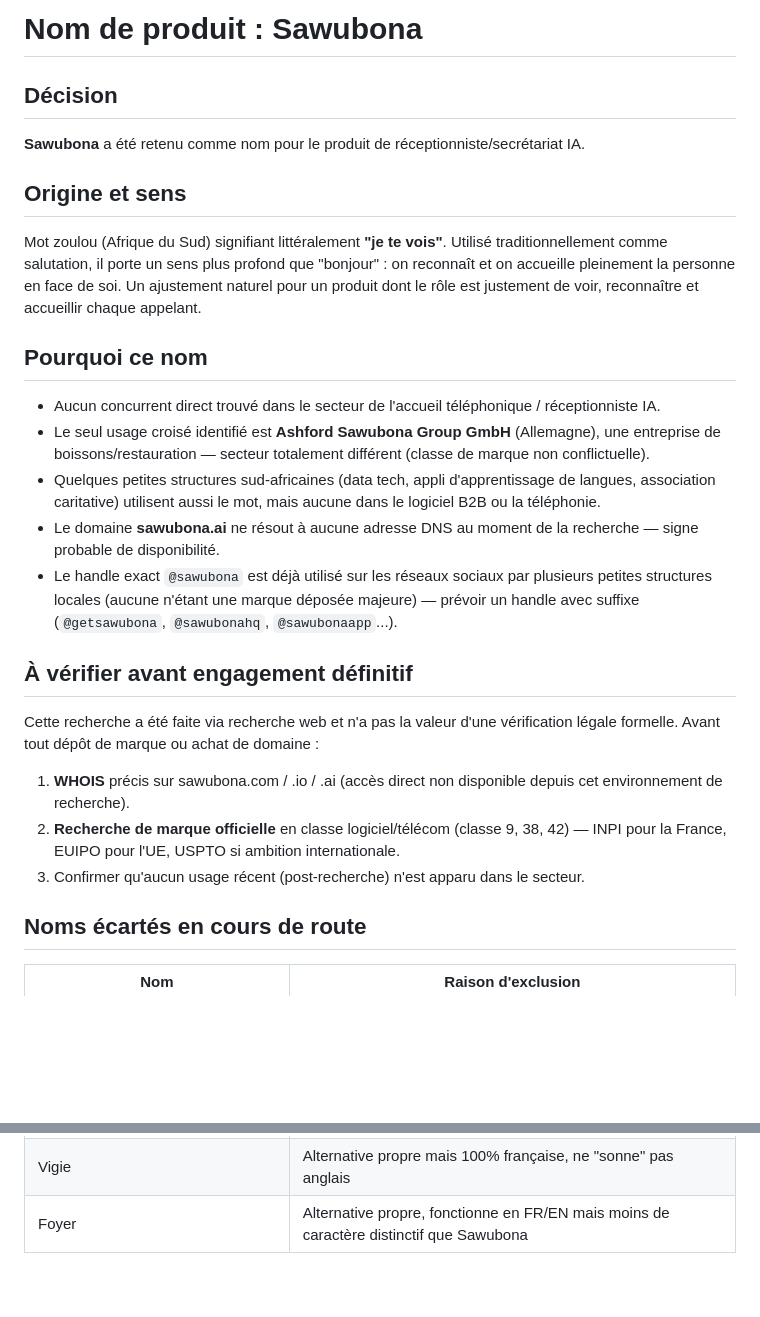
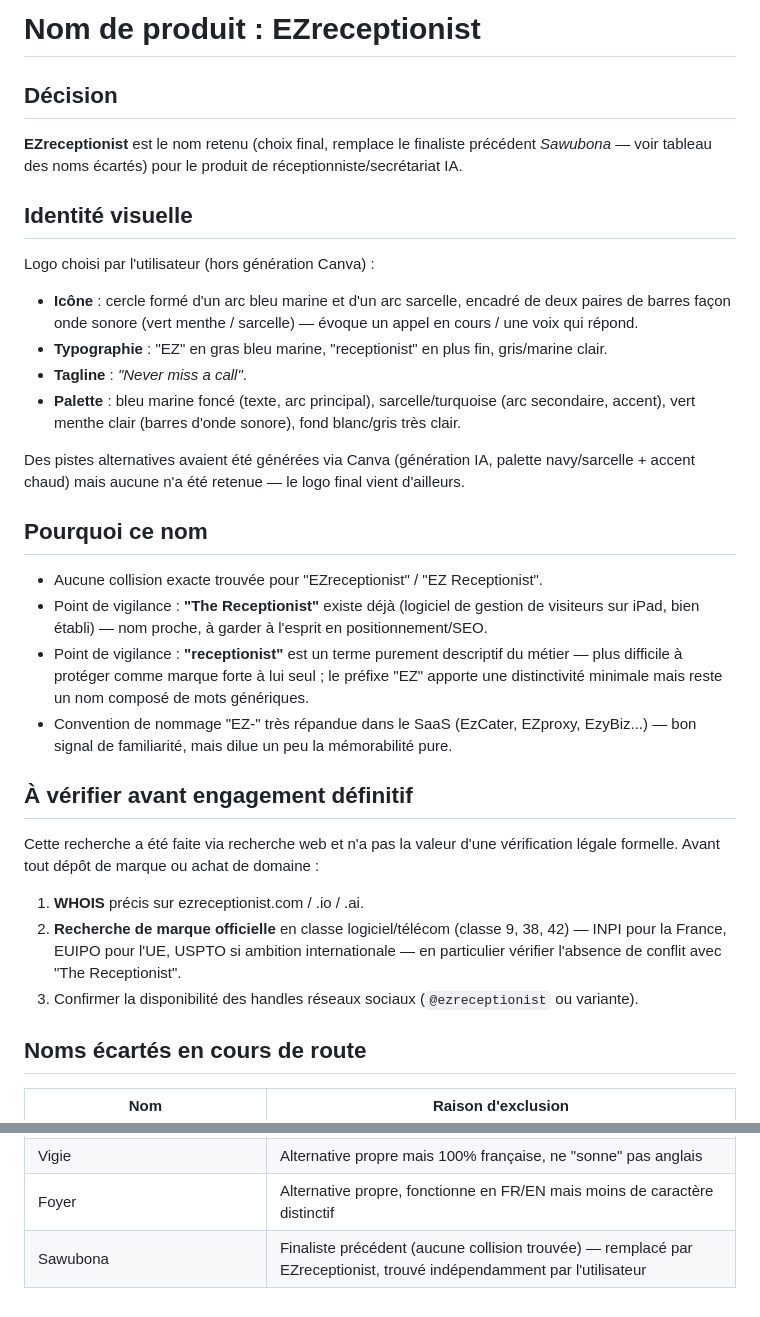
Before and after one commit to GilbertSulon/Claude, a Markdown page: PRODUCT_NAME.md, 2 parts joined by grey strips. Rendered like a GitHub page; blank space fills up the shorter version.

Commit message:
Update product name decision to EZreceptionist
Replaces the prior finalist (Sawubona) with EZreceptionist, the
name and logo the user settled on. Documents the chosen visual
identity (navy/teal soundwave mark, "Never miss a call" tagline)
and the naming-conflict checks specific to this name.

Co-Authored-By: Claude Sonnet 5 <noreply@anthropic.com>
Claude-Session: https://claude.ai/code/session_017A4CRHMXEZWVNoisaV1G8w

```diff
--- a/PRODUCT_NAME.md
+++ b/PRODUCT_NAME.md
@@ -1,40 +1,46 @@
-# Nom de produit : Sawubona
+# Nom de produit : EZreceptionist
 
 ## Décision
 
-**Sawubona** a été retenu comme nom pour le produit de réceptionniste/secrétariat IA.
+**EZreceptionist** est le nom retenu (choix final, remplace le finaliste précédent *Sawubona* —
+voir tableau des noms écartés) pour le produit de réceptionniste/secrétariat IA.
 
-## Origine et sens
+## Identité visuelle
 
-Mot zoulou (Afrique du Sud) signifiant littéralement **"je te vois"**. Utilisé traditionnellement
-comme salutation, il porte un sens plus profond que "bonjour" : on reconnaît et on accueille
-pleinement la personne en face de soi. Un ajustement naturel pour un produit dont le rôle est
-justement de voir, reconnaître et accueillir chaque appelant.
+Logo choisi par l'utilisateur (hors génération Canva) :
+
+- **Icône** : cercle formé d'un arc bleu marine et d'un arc sarcelle, encadré de deux paires de
+  barres façon onde sonore (vert menthe / sarcelle) — évoque un appel en cours / une voix qui
+  répond.
+- **Typographie** : "EZ" en gras bleu marine, "receptionist" en plus fin, gris/marine clair.
+- **Tagline** : *"Never miss a call"*.
+- **Palette** : bleu marine foncé (texte, arc principal), sarcelle/turquoise (arc secondaire,
+  accent), vert menthe clair (barres d'onde sonore), fond blanc/gris très clair.
+
+Des pistes alternatives avaient été générées via Canva (génération IA, palette
+navy/sarcelle + accent chaud) mais aucune n'a été retenue — le logo final vient d'ailleurs.
 
 ## Pourquoi ce nom
 
-- Aucun concurrent direct trouvé dans le secteur de l'accueil téléphonique / réceptionniste IA.
-- Le seul usage croisé identifié est **Ashford Sawubona Group GmbH** (Allemagne), une entreprise
-  de boissons/restauration — secteur totalement différent (classe de marque non conflictuelle).
-- Quelques petites structures sud-africaines (data tech, appli d'apprentissage de langues,
-  association caritative) utilisent aussi le mot, mais aucune dans le logiciel B2B ou la
-  téléphonie.
-- Le domaine **sawubona.ai** ne résout à aucune adresse DNS au moment de la recherche — signe
-  probable de disponibilité.
-- Le handle exact `@sawubona` est déjà utilisé sur les réseaux sociaux par plusieurs petites
-  structures locales (aucune n'étant une marque déposée majeure) — prévoir un handle avec
-  suffixe (`@getsawubona`, `@sawubonahq`, `@sawubonaapp`...).
+- Aucune collision exacte trouvée pour "EZreceptionist" / "EZ Receptionist".
+- Point de vigilance : **"The Receptionist"** existe déjà (logiciel de gestion de visiteurs sur
+  iPad, bien établi) — nom proche, à garder à l'esprit en positionnement/SEO.
+- Point de vigilance : **"receptionist"** est un terme purement descriptif du métier — plus
+  difficile à protéger comme marque forte à lui seul ; le préfixe "EZ" apporte une distinctivité
+  minimale mais reste un nom composé de mots génériques.
+- Convention de nommage "EZ-" très répandue dans le SaaS (EzCater, EZproxy, EzyBiz...) — bon
+  signal de familiarité, mais dilue un peu la mémorabilité pure.
 
 ## À vérifier avant engagement définitif
 
 Cette recherche a été faite via recherche web et n'a pas la valeur d'une vérification légale
 formelle. Avant tout dépôt de marque ou achat de domaine :
 
-1. **WHOIS** précis sur sawubona.com / .io / .ai (accès direct non disponible depuis cet
-   environnement de recherche).
+1. **WHOIS** précis sur ezreceptionist.com / .io / .ai.
 2. **Recherche de marque officielle** en classe logiciel/télécom (classe 9, 38, 42) — INPI pour
-   la France, EUIPO pour l'UE, USPTO si ambition internationale.
-3. Confirmer qu'aucun usage récent (post-recherche) n'est apparu dans le secteur.
+   la France, EUIPO pour l'UE, USPTO si ambition internationale — en particulier vérifier
+   l'absence de conflit avec "The Receptionist".
+3. Confirmer la disponibilité des handles réseaux sociaux (`@ezreceptionist` ou variante).
 
 ## Noms écartés en cours de route
 
@@ -60,4 +66,5 @@ formelle. Avant tout dépôt de marque ou achat de domaine :
 | Gaston | Risque de conflit avec les droits (activement défendus) de Gaston Lagaffe / Éditions Dupuis |
 | Bigo | Conflit majeur avec Bigo Live (appli de live-streaming mondiale) |
 | Vigie | Alternative propre mais 100% française, ne "sonne" pas anglais |
-| Foyer | Alternative propre, fonctionne en FR/EN mais moins de caractère distinctif que Sawubona |
+| Foyer | Alternative propre, fonctionne en FR/EN mais moins de caractère distinctif |
+| Sawubona | Finaliste précédent (aucune collision trouvée) — remplacé par EZreceptionist, trouvé indépendamment par l'utilisateur |
```
